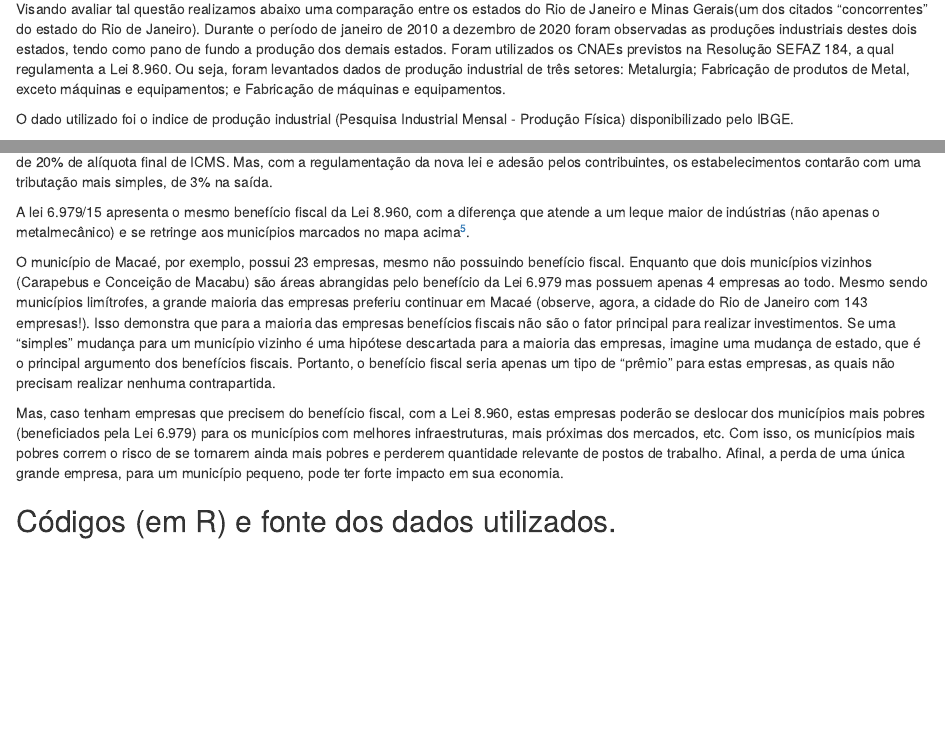
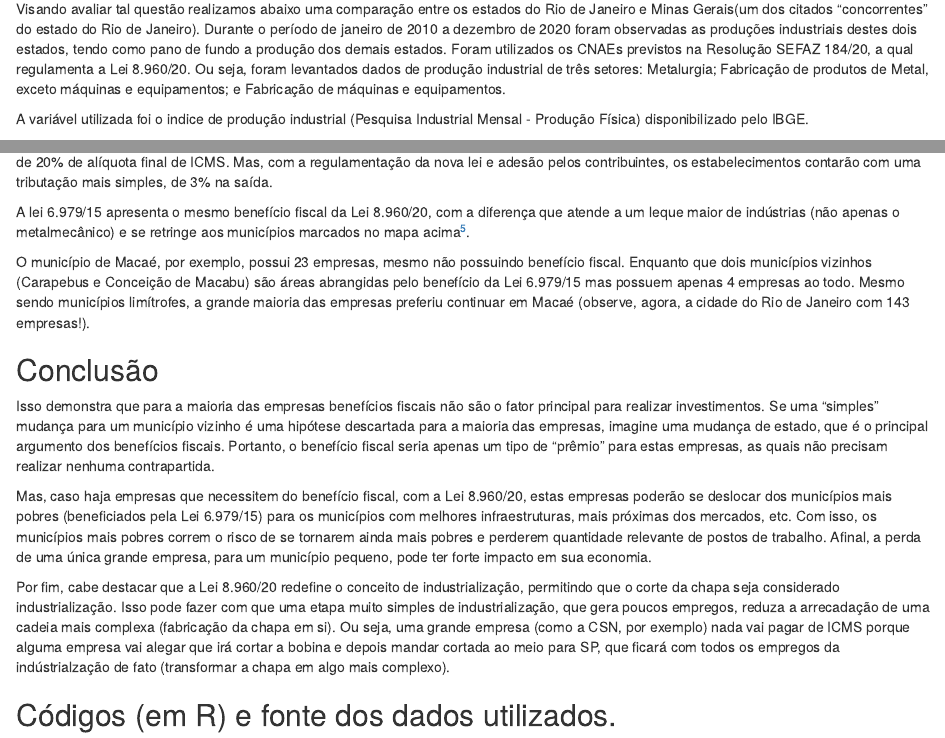
Before and after one commit to ibsenmelo/blogIbsenmelo1, an R Markdown document (content/english/post/2022-03-31-incentivos-fiscais-e-o-setor-metalmec-nico/index.Rmd): the page in a window 1100 px wide, from 270 px down, and a second part further down, joined at a grey line. Rendered offline with R 4.5, knitr and Pandoc, with nearby package versions; some code elsewhere in the file could not run offline.

Commit message:
metalmecv4

```diff
--- a/content/english/post/2022-03-31-incentivos-fiscais-e-o-setor-metalmec-nico/index.Rmd
+++ b/content/english/post/2022-03-31-incentivos-fiscais-e-o-setor-metalmec-nico/index.Rmd
@@ -26,9 +26,9 @@ Em 31 de julho de 2020 foi publicada no Diário oficial do Estado do Rio de Jane
 
 Conforme veiculado na mídia^[https://www.usinagem-brasil.com.br/15344-rj-cria-tributacao-diferenciada-para-setor-metalmecanico/], o novo regime de tributação aumentaria a competitividade da indústria metalmecânica do Rio de Janeiro em relação a outros estados, como Minas Gerais. A expectativa é a de que os benefícios tributários e fiscais atraiam empresas para instalação no estado.
 
-Visando avaliar tal questão realizamos abaixo uma comparação entre os estados do Rio de Janeiro e Minas Gerais(um dos citados "concorrentes" do estado do Rio de Janeiro). Durante o período de janeiro de 2010 a dezembro de 2020 foram observadas as produções industriais destes dois estados, tendo como pano de fundo a produção dos demais estados. Foram utilizados os CNAEs previstos na Resolução SEFAZ 184, a qual regulamenta a Lei 8.960. Ou seja, foram levantados dados de produção industrial de três setores: Metalurgia; Fabricação de produtos de Metal, exceto máquinas e equipamentos; e Fabricação de máquinas e equipamentos.
+Visando avaliar tal questão realizamos abaixo uma comparação entre os estados do Rio de Janeiro e Minas Gerais(um dos citados "concorrentes" do estado do Rio de Janeiro). Durante o período de janeiro de 2010 a dezembro de 2020 foram observadas as produções industriais destes dois estados, tendo como pano de fundo a produção dos demais estados. Foram utilizados os CNAEs previstos na Resolução SEFAZ 184/20, a qual regulamenta a Lei 8.960/20. Ou seja, foram levantados dados de produção industrial de três setores: Metalurgia; Fabricação de produtos de Metal, exceto máquinas e equipamentos; e Fabricação de máquinas e equipamentos.
 
-O dado utilizado foi o indice de produção industrial (Pesquisa Industrial Mensal - Produção Física) disponibilizado pelo IBGE.
+A variável utilizada foi o indice de produção industrial (Pesquisa Industrial Mensal - Produção Física) disponibilizado pelo IBGE.
 
 
 
@@ -180,11 +182,21 @@ ggplot(municipios_rj) +
 
 Conforme também veiculado na mídia^[https://www.firjan.com.br/noticias/regime-diferenciado-de-tributacao-para-as-industrias-do-setor-metalmecanico-e-regulamentado-pelo-governo-do-estado-do-rio-1.htm], atualmente as empresas que não fazem parte da zona incentivada pela Lei 6.979/15 estão sob o regime de 20% de alíquota final de ICMS. Mas, com a regulamentação da nova lei e adesão pelos contribuintes, os estabelecimentos contarão com uma tributação mais simples, de 3% na saída.
 
-A lei 6.979/15 apresenta o mesmo benefício fiscal da Lei 8.960, com a diferença que atende a um leque maior de indústrias (não apenas o metalmecânico) e se retringe aos municípios marcados no mapa acima^[https://www.mprj.mp.br/home/-/detalhe-noticia/visualizar/97903].
+A lei 6.979/15 apresenta o mesmo benefício fiscal da Lei 8.960/20, com a diferença que atende a um leque maior de indústrias (não apenas o metalmecânico) e se retringe aos municípios marcados no mapa acima^[https://www.mprj.mp.br/home/-/detalhe-noticia/visualizar/97903].
 
-O município de Macaé, por exemplo, possui 23 empresas, mesmo não possuindo benefício fiscal. Enquanto que dois municípios vizinhos (Carapebus e Conceição de Macabu) são áreas abrangidas pelo benefício da Lei 6.979 mas possuem apenas 4 empresas ao todo. Mesmo sendo municípios limítrofes, a grande maioria das empresas preferiu continuar em Macaé (observe, agora, a cidade do Rio de Janeiro com 143 empresas!). Isso demonstra que para a maioria das empresas benefícios fiscais não são o fator principal para realizar investimentos. Se uma "simples" mudança para um município vizinho é uma hipótese descartada para a maioria das empresas, imagine uma mudança de estado, que é o principal argumento dos benefícios fiscais. Portanto, o benefício fiscal seria apenas um tipo de "prêmio" para estas empresas, as quais não precisam realizar nenhuma contrapartida.
+O município de Macaé, por exemplo, possui 23 empresas, mesmo não possuindo benefício fiscal. Enquanto que dois municípios vizinhos (Carapebus e Conceição de Macabu) são áreas abrangidas pelo benefício da Lei 6.979/15 mas possuem apenas 4 empresas ao todo. Mesmo sendo municípios limítrofes, a grande maioria das empresas preferiu continuar em Macaé (observe, agora, a cidade do Rio de Janeiro com 143 empresas!).
 
-Mas, caso tenham empresas que precisem do benefício fiscal, com a Lei 8.960, estas empresas poderão se deslocar dos municípios mais pobres (beneficiados pela Lei 6.979) para os municípios com melhores infraestruturas, mais próximas dos mercados, etc. Com isso, os municípios mais pobres correm o risco de se tornarem ainda mais pobres e perderem quantidade relevante de postos de trabalho. Afinal, a perda de uma única grande empresa, para um município pequeno, pode ter forte impacto em sua economia.
+## Conclusão
+
+Isso demonstra que para a maioria das empresas benefícios fiscais não são o fator principal para realizar investimentos. Se uma "simples" mudança para um município vizinho é uma hipótese descartada para a maioria das empresas, imagine uma mudança de estado, que é o principal argumento dos benefícios fiscais. Portanto, o benefício fiscal seria apenas um tipo de "prêmio" para estas empresas, as quais não precisam realizar nenhuma contrapartida.
+
+Mas, caso haja empresas que necessitem do benefício fiscal, com a Lei 8.960/20, estas empresas poderão se deslocar dos municípios mais pobres (beneficiados pela Lei 6.979/15) para os municípios com melhores infraestruturas, mais próximas dos mercados, etc. Com isso, os municípios mais pobres correm o risco de se tornarem ainda mais pobres e perderem quantidade relevante de postos de trabalho. Afinal, a perda de uma única grande empresa, para um município pequeno, pode ter forte impacto em sua economia.
+
+Por fim, cabe destacar que a Lei 8.960/20 redefine o conceito de industrialização, permitindo que o corte da chapa seja considerado industrialização. Isso pode fazer com que uma etapa muito simples de industrialização, que gera poucos empregos, reduza a arrecadação de uma cadeia mais complexa (fabricação da chapa em si). Ou seja, uma grande empresa (como a CSN, por exemplo) nada vai pagar de ICMS porque alguma empresa vai alegar que irá cortar a bobina e depois mandar cortada ao meio para SP, que ficará com todos os empregos da indústrialzação de fato (transformar a chapa em algo mais complexo).
+
+
+
+
 
 
 ## Códigos (em R) e fonte dos dados utilizados.
```
Also changed, not shown: content/english/post/2022-03-31-incentivos-fiscais-e-o-setor-metalmec-nico/index.Rmd (4 more changed lines).
